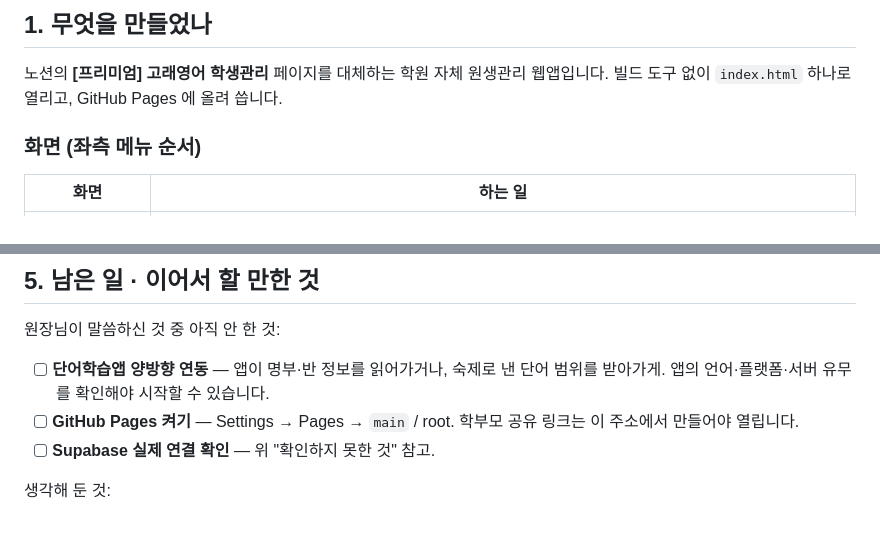
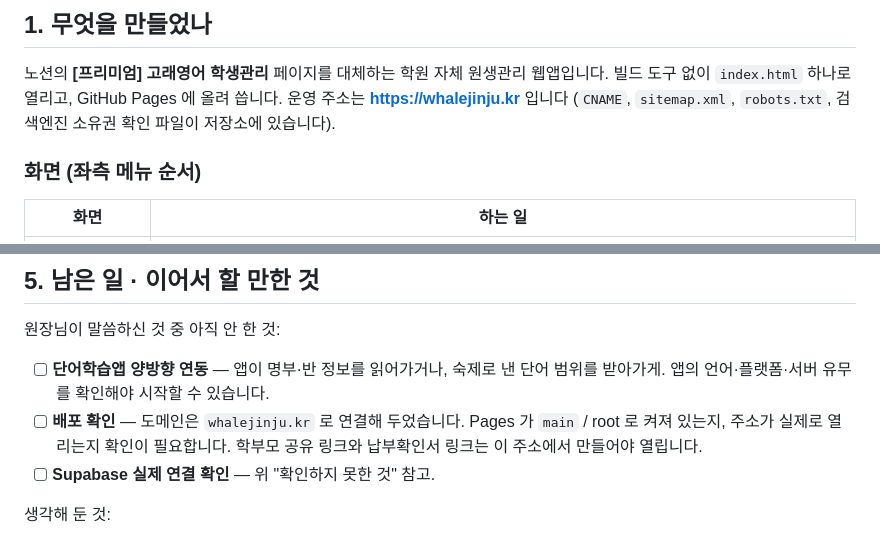
Before and after one commit to a28008005-sketch/gorae-homepage, a Markdown page: docs/작업-기록.md, 2 parts joined by grey strips. Drawn GitHub-style.

Commit message:
작업 기록에 운영 도메인 반영
다른 작업 창에서 붙인 whalejinju.kr 도메인 설정을 작업 기록에 적었습니다.

Co-Authored-By: Claude Opus 5 <noreply@anthropic.com>
Claude-Session: https://claude.ai/code/session_01E2WSgaoTBzAePGiTmZuzBn

```diff
--- a/docs/작업-기록.md
+++ b/docs/작업-기록.md
@@ -11,6 +11,7 @@
 
 노션의 **[프리미엄] 고래영어 학생관리** 페이지를 대체하는 학원 자체 원생관리 웹앱입니다.
 빌드 도구 없이 `index.html` 하나로 열리고, GitHub Pages 에 올려 씁니다.
+운영 주소는 **https://whalejinju.kr** 입니다 (`CNAME`, `sitemap.xml`, `robots.txt`, 검색엔진 소유권 확인 파일이 저장소에 있습니다).
 
 ### 화면 (좌측 메뉴 순서)
 
@@ -110,7 +111,7 @@ Supabase 쪽 표는 `supabase/schema.sql` 하나이고, 설치 절차는 `docs/
 원장님이 말씀하신 것 중 아직 안 한 것:
 
 - [ ] **단어학습앱 양방향 연동** — 앱이 명부·반 정보를 읽어가거나, 숙제로 낸 단어 범위를 받아가게. 앱의 언어·플랫폼·서버 유무를 확인해야 시작할 수 있습니다.
-- [ ] **GitHub Pages 켜기** — Settings → Pages → `main` / root. 학부모 공유 링크는 이 주소에서 만들어야 열립니다.
+- [ ] **배포 확인** — 도메인은 `whalejinju.kr` 로 연결해 두었습니다. Pages 가 `main` / root 로 켜져 있는지, 주소가 실제로 열리는지 확인이 필요합니다. 학부모 공유 링크와 납부확인서 링크는 이 주소에서 만들어야 열립니다.
 - [ ] **Supabase 실제 연결 확인** — 위 "확인하지 못한 것" 참고.
 
 생각해 둔 것:
```
